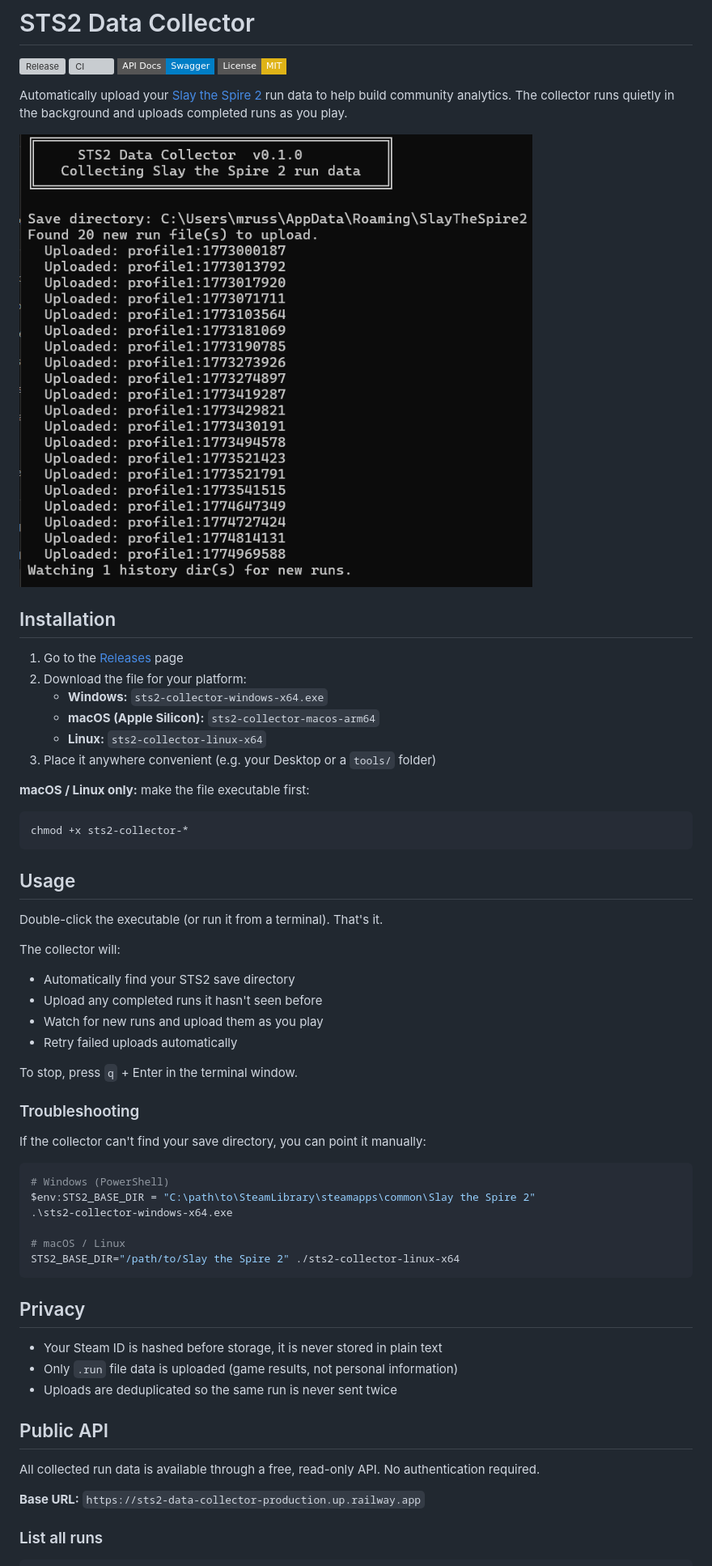
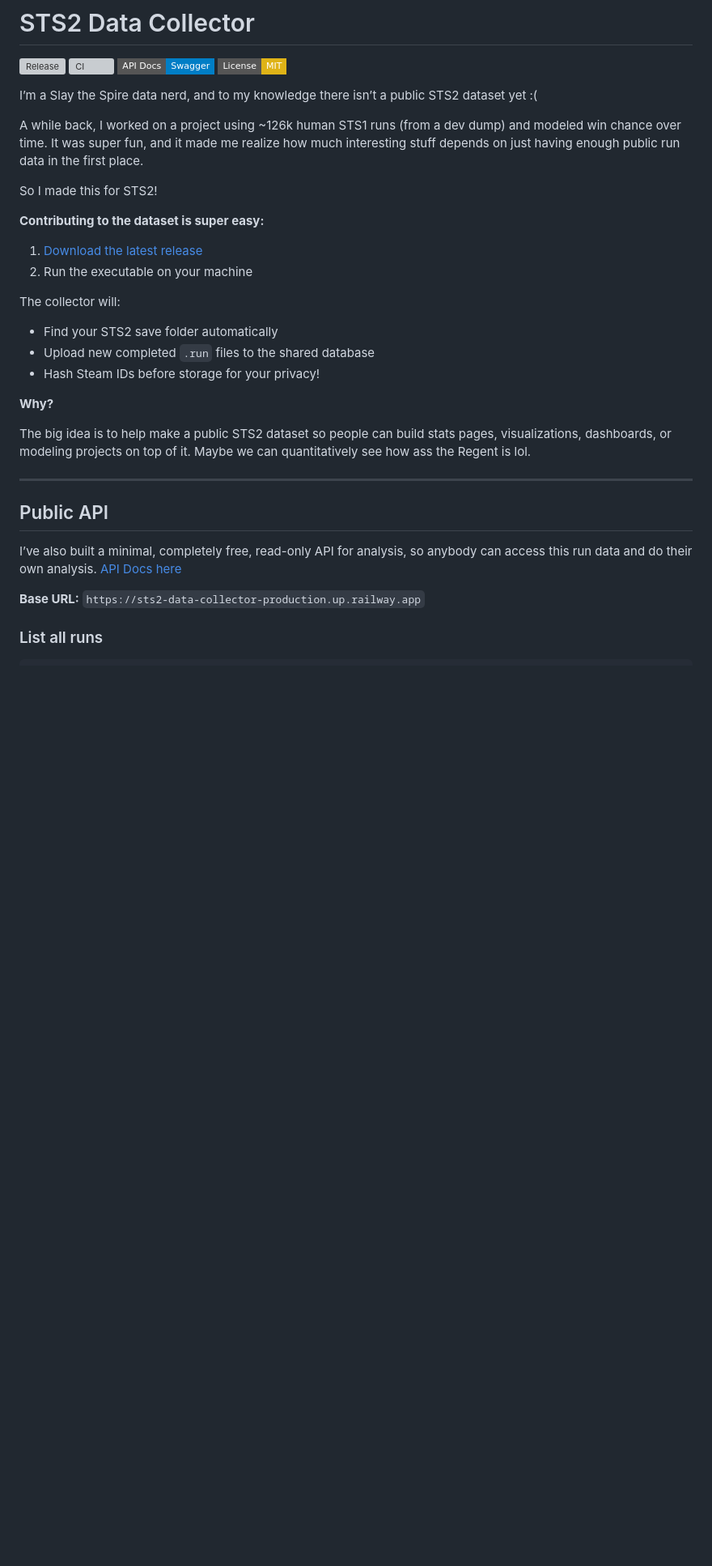
Before and after one commit to JoeyRussoniello/STS2-Data-Collector, a Markdown page: README.md, the part around one of its changes. Shown at 81% size. GitHub-like rendering; badges without logos; blank space fills up the shorter version; grey boxes are pictures that could not be loaded.

Commit message:
Polished for initial release

````diff
--- a/README.md
+++ b/README.md
@@ -5,60 +5,32 @@
 [![API Docs](https://img.shields.io/badge/API%20Docs-Swagger-blue?style=flat-square&logo=swagger)](https://sts2-data-collector-production.up.railway.app/docs)
 [![License: MIT](https://img.shields.io/badge/License-MIT-yellow?style=flat-square)](LICENSE)
 
-Automatically upload your [Slay the Spire 2](https://store.steampowered.com/app/2868840/Slay_the_Spire_2/) run data to help build community analytics. The collector runs quietly in the background and uploads completed runs as you play.
+I’m a Slay the Spire data nerd, and to my knowledge there isn’t a public STS2 dataset yet :(
 
-![alt text](binary_image.png)
+A while back, I worked on a project using ~126k human STS1 runs (from a dev dump) and modeled win chance over time. It was super fun, and it made me realize how much interesting stuff depends on just having enough public run data in the first place.
 
-## Installation
+So I made this for STS2!
 
-1. Go to the [Releases](../../releases/latest) page
-2. Download the file for your platform:
-   - **Windows:** `sts2-collector-windows-x64.exe`
-   - **macOS (Apple Silicon):** `sts2-collector-macos-arm64`
-   - **Linux:** `sts2-collector-linux-x64`
-3. Place it anywhere convenient (e.g. your Desktop or a `tools/` folder)
+**Contributing to the dataset is super easy:**
 
-**macOS / Linux only:** make the file executable first:
-
-```sh
-chmod +x sts2-collector-*
-```
-
-## Usage
-
-Double-click the executable (or run it from a terminal). That's it.
+1. [Download the latest release](https://github.com/JoeyRussoniello/STS2-Data-Collector/releases)
+2. Run the executable on your machine
 
 The collector will:
 
-- Automatically find your STS2 save directory
-- Upload any completed runs it hasn't seen before
-- Watch for new runs and upload them as you play
-- Retry failed uploads automatically
+- Find your STS2 save folder automatically
+- Upload new completed `.run` files to the shared database
+- Hash Steam IDs before storage for your privacy!
 
-To stop, press `q` + Enter in the terminal window.
+**Why?**
 
-### Troubleshooting
+The big idea is to help make a public STS2 dataset so people can build stats pages, visualizations, dashboards, or modeling projects on top of it. Maybe we can quantitatively see how ass the Regent is lol.
 
-If the collector can't find your save directory, you can point it manually:
-
-```sh
-# Windows (PowerShell)
-$env:STS2_BASE_DIR = "C:\path\to\SteamLibrary\steamapps\common\Slay the Spire 2"
-.\sts2-collector-windows-x64.exe
-
-# macOS / Linux
-STS2_BASE_DIR="/path/to/Slay the Spire 2" ./sts2-collector-linux-x64
-```
-
-## Privacy
-
-- Your Steam ID is hashed before storage, it is never stored in plain text
-- Only `.run` file data is uploaded (game results, not personal information)
-- Uploads are deduplicated so the same run is never sent twice
+---
 
 ## Public API
 
-All collected run data is available through a free, read-only API. No authentication required.
+I’ve also built a minimal, completely free, read-only API for analysis, so anybody can access this run data and do their own analysis. [API Docs here](https://sts2-data-collector-production.up.railway.app/docs#/public)
 
 **Base URL:** `https://sts2-data-collector-production.up.railway.app`
 
````
Also changed, not shown: other parts of README.md (+25 -2 lines).
